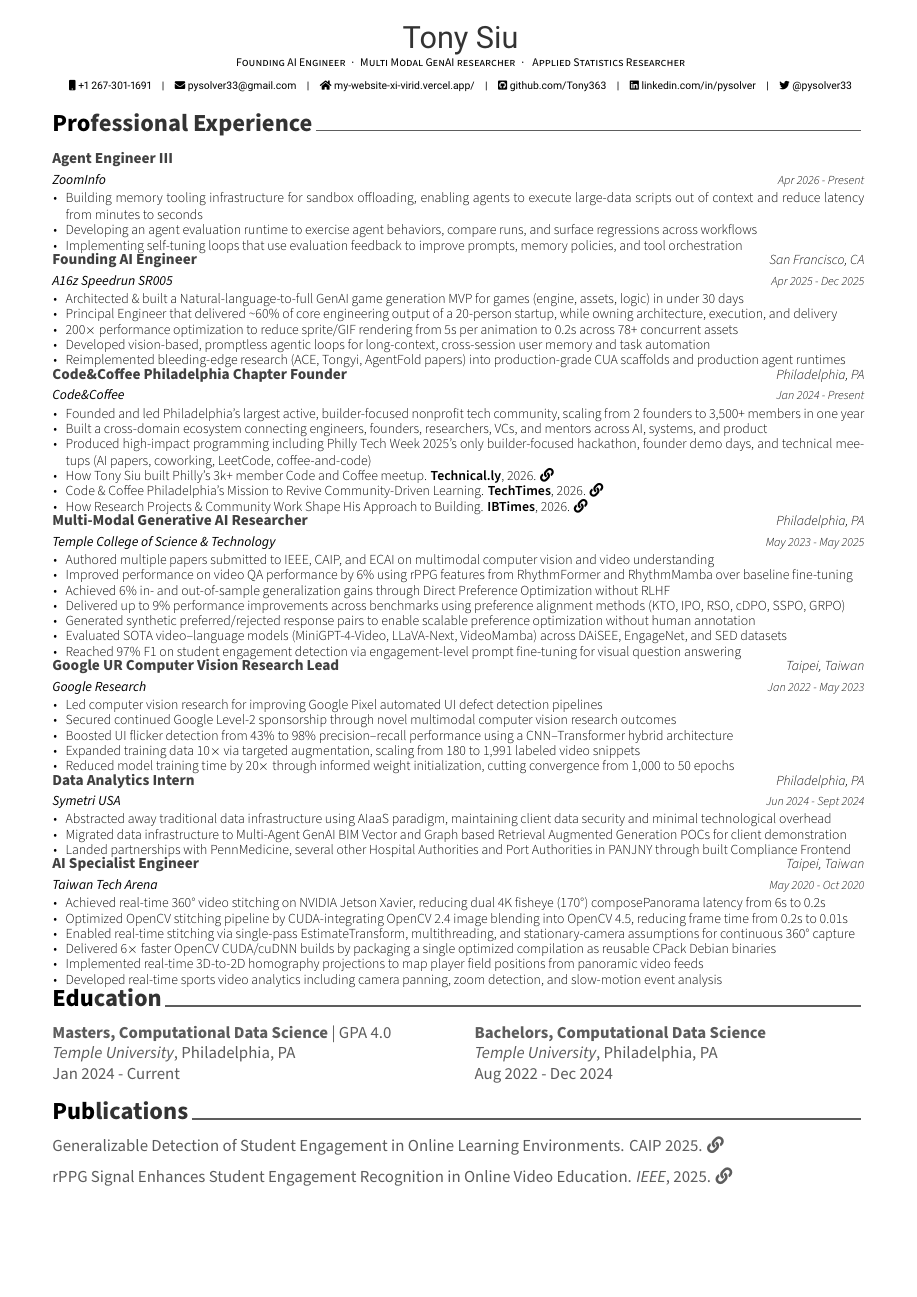
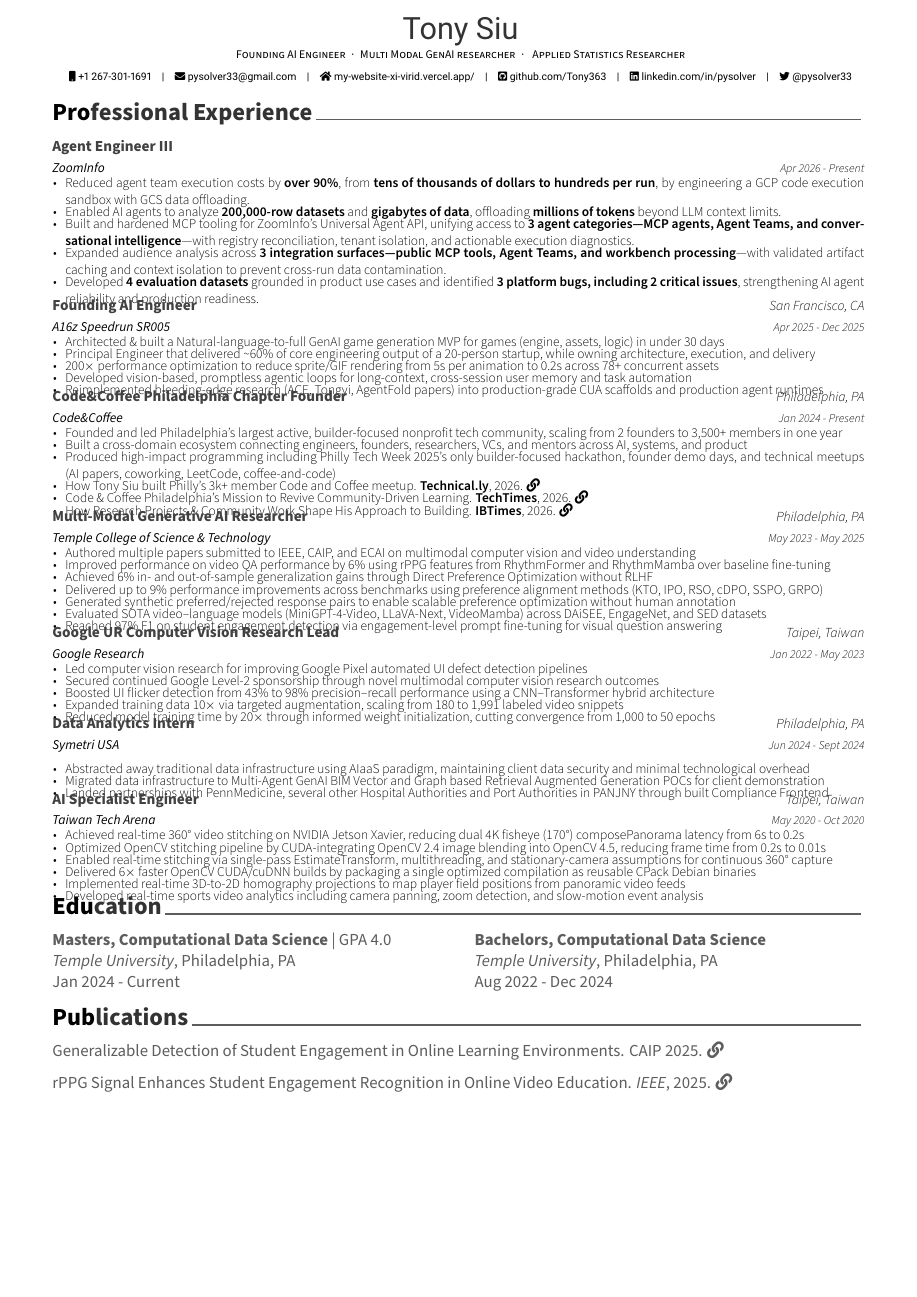
Before and after one commit to Tony363/TonyResume, a LaTeX CV (resume.tex, which reads cv/experience.tex): the whole page. Compiled offline with XeLaTeX.

Commit message:
docs: update ZoomInfo resume bullets

```diff
--- a/cv/experience.tex
+++ b/cv/experience.tex
@@ -17,9 +17,11 @@
     {Apr 2026 - Present} % Date(s)
     {
     \begin{cvitems} % Description(s) of tasks/responsibilities
-        \item {Building memory tooling infrastructure for sandbox offloading, enabling agents to execute large-data scripts out of context and reduce latency from minutes to seconds}
-        \item {Developing an agent evaluation runtime to exercise agent behaviors, compare runs, and surface regressions across workflows}
-        \item {Implementing self-tuning loops that use evaluation feedback to improve prompts, memory policies, and tool orchestration}
+        \item {Reduced agent team execution costs by \textbf{over 90\%}, from \textbf{tens of thousands of dollars to hundreds per run}, by engineering a GCP code execution sandbox with GCS data offloading.}
+        \item {Enabled AI agents to analyze \textbf{200,000-row datasets} and \textbf{gigabytes of data}, offloading \textbf{millions of tokens} beyond LLM context limits.}
+        \item {Built and hardened MCP tooling for ZoomInfo's Universal Agent API, unifying access to \textbf{3 agent categories—MCP agents, Agent Teams, and conversational intelligence}—with registry reconciliation, tenant isolation, and actionable execution diagnostics.}
+        \item {Expanded audience analysis across \textbf{3 integration surfaces—public MCP tools, Agent Teams, and workbench processing}—with validated artifact caching and context isolation to prevent cross-run data contamination.}
+        \item {Developed \textbf{4 evaluation datasets} grounded in product use cases and identified \textbf{3 platform bugs, including 2 critical issues}, strengthening AI agent reliability and production readiness.}
     \end{cvitems}
 }
 %  \cventry
--- a/resume.tex
+++ b/resume.tex
@@ -7,7 +7,7 @@
 % Packages must come AFTER \documentclass
 \usepackage{hyperref}
 % Configure page margins with geometry
-\geometry{left=1.2cm, top=0.6cm, right=1.2cm, bottom=1.0cm, footskip=.3cm}
+\geometry{left=1.2cm, top=0.4cm, right=1.2cm, bottom=0.3cm, footskip=.1cm}
 % Specify the location of the included fonts
 \fontdir[fonts/]
 
@@ -45,9 +45,9 @@
 % Additional commands to force darker text in specific elements
 \makeatletter
 % Override the style commands to use pure black
-\renewcommand*{\descriptionstyle}[1]{{\fontsize{9pt}{1em}\bodyfontlight\upshape\color{black} #1}}
-\renewcommand*{\entrypositionstyle}[1]{{\fontsize{9pt}{1em}\bodyfont\color{black} #1}}
-\renewcommand*{\entrydatestyle}[1]{{\fontsize{8pt}{1em}\bodyfontlight\slshape\color{black} #1}}
+\renewcommand*{\descriptionstyle}[1]{{\fontsize{8.75pt}{1em}\bodyfontlight\upshape\color{black} #1}}
+\renewcommand*{\entrypositionstyle}[1]{{\fontsize{8.8pt}{1em}\bodyfont\color{black} #1}}
+\renewcommand*{\entrydatestyle}[1]{{\fontsize{7.8pt}{1em}\bodyfontlight\slshape\color{black} #1}}
 \renewcommand*{\subentrytitlestyle}[1]{{\fontsize{8pt}{1em}\bodyfont\mdseries\color{black} #1}}
 \renewcommand*{\subentrypositionstyle}[1]{{\fontsize{7pt}{1em}\bodyfont\scshape\color{black} #1}}
 \renewcommand*{\subentrydatestyle}[1]{{\fontsize{7pt}{1em}\bodyfontlight\slshape\color{black} #1}}
@@ -59,7 +59,7 @@
 \renewcommand*{\footerstyle}[1]{{\fontsize{8pt}{1em}\footerfont\scshape\color{black} #1}}
 % Reduce gap between section headers and content
 \renewcommand{\acvSectionContentTopSkip}{0mm}
-\renewcommand{\acvSectionTopSkip}{1.5mm}
+\renewcommand{\acvSectionTopSkip}{1.0mm}
 % Redefine cventries to remove center environment spacing
 \renewenvironment{cventries}{%
   \vspace{\acvSectionContentTopSkip}
@@ -70,7 +70,7 @@
 }
 % Tighter spacing between entries
 \renewcommand*{\cventry}[5]{%
-  \vspace{0.4mm}
+  \vspace{0.1mm}
   \setlength\tabcolsep{0pt}
   \setlength{\extrarowheight}{0pt}
   \begin{tabular*}{\textwidth}{@{\extracolsep{\fill}} L{\textwidth - 4.5cm} R{4.5cm}}
@@ -80,19 +80,19 @@
       \entrypositionstyle{#1} & \entrydatestyle{#4} \\}
     \multicolumn{2}{L{\textwidth}}{\descriptionstyle{#5}}
   \end{tabular*}%
-  \par\vspace{0.4mm}
+  \par\vspace{0.1mm}
 }
 % Tighter bullet point spacing
 \renewenvironment{cvitems}{%
-  \vspace{-4.5mm}
+  \vspace{-5.2mm}
   \begin{justify}
-  \begin{itemize}[leftmargin=2ex, topsep=0pt, partopsep=0pt, parsep=0pt, itemsep=-1pt]
+  \begin{itemize}[leftmargin=2ex, topsep=0pt, partopsep=0pt, parsep=0pt, itemsep=-3pt]
     \setlength{\parskip}{0pt}
     \renewcommand{\labelitemi}{\bullet}
 }{%
   \end{itemize}
   \end{justify}
-  \vspace{-5.0mm}
+  \vspace{-6.2mm}
 }
 \makeatother
 
```
Also changed, not shown: resume.pdf.
